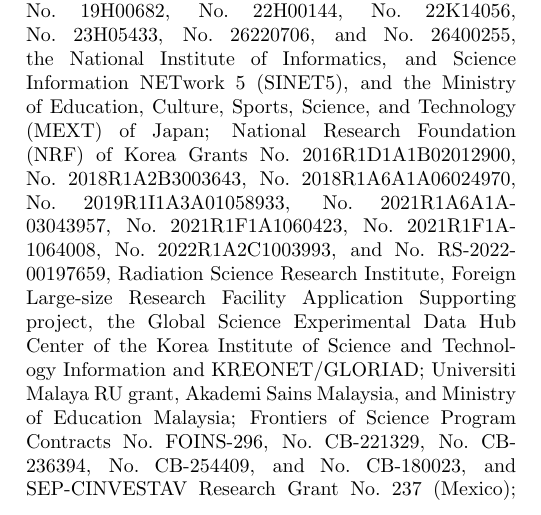
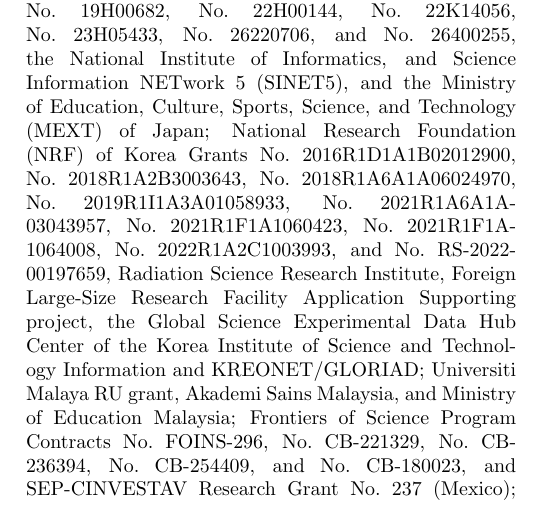
Before and after one commit to zjkjsd/B2Note_Inclusive_RD, a LaTeX paper (prl.tex, which reads acknowledgements.tex): part of one column of page 1 of 2, cut so that both start at the same text. Compiled offline with pdfLaTeX.

Commit message:
minor corrections

```diff
--- a/acknowledgements.tex
+++ b/acknowledgements.tex
@@ -98,7 +98,7 @@
 and
 No.~RS-2022-00197659,
 Radiation Science Research Institute,
-Foreign Large-size Research Facility Application Supporting project,
+Foreign Large-Size Research Facility Application Supporting project,
 the Global Science Experimental Data Hub Center of the Korea Institute of Science and Technology Information
 and
 KREONET/GLORIAD;
```
Also changed, not shown: acknowledgements.tex (2 more changed lines).
